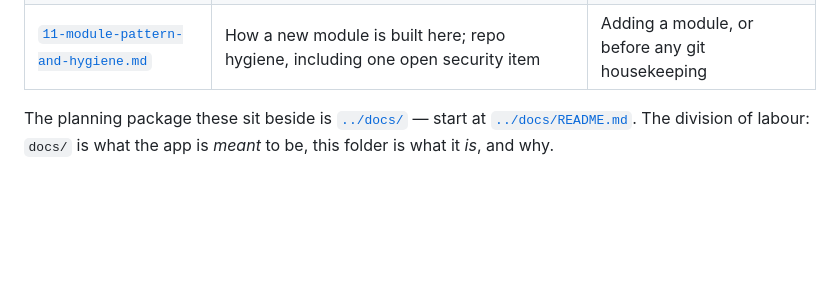
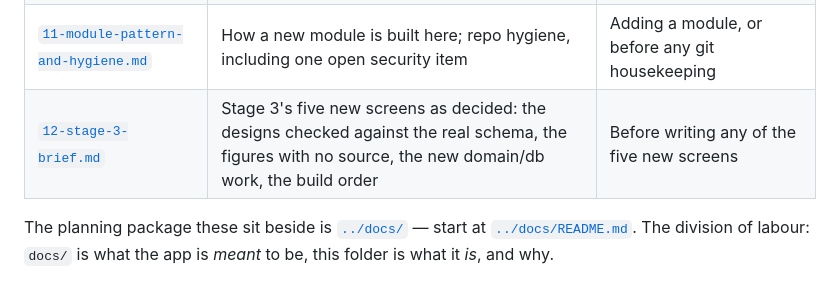
Before and after one commit to Daboggieman/Kairo-v1, a Markdown page: HANDOVER_DOCS/README.md, the part around the change. Rendered like a GitHub page; blank space fills up the shorter version.

```diff
--- a/HANDOVER_DOCS/README.md
+++ b/HANDOVER_DOCS/README.md
@@ -44,6 +44,7 @@ inside one session, twice. One copy is the point of the folder — do not reintr
 | [`09-phase-3-acceptance.md`](09-phase-3-acceptance.md) | Phase 3 movement status and the native acceptance sequence | After the rebuild finishes |
 | [`10-project-history.md`](10-project-history.md) | Phase 1/2 record, git history, resolved device findings, the superseded 2026-08-17 pass | Archaeology — why something is the way it is |
 | [`11-module-pattern-and-hygiene.md`](11-module-pattern-and-hygiene.md) | How a new module is built here; repo hygiene, including one open security item | Adding a module, or before any git housekeeping |
+| [`12-stage-3-brief.md`](12-stage-3-brief.md) | Stage 3's five new screens as decided: the designs checked against the real schema, the figures with no source, the new domain/db work, the build order | Before writing any of the five new screens |
 
 The planning package these sit beside is [`../docs/`](../docs/) — start at
 [`../docs/README.md`](../docs/README.md). The division of labour: `docs/` is what the app is *meant*
```
Also changed, not shown: HANDOVER_DOCS/01-current-state.md (+27 -4 lines), HANDOVER_DOCS/05-design-handoff.md (+4 -2 lines).
